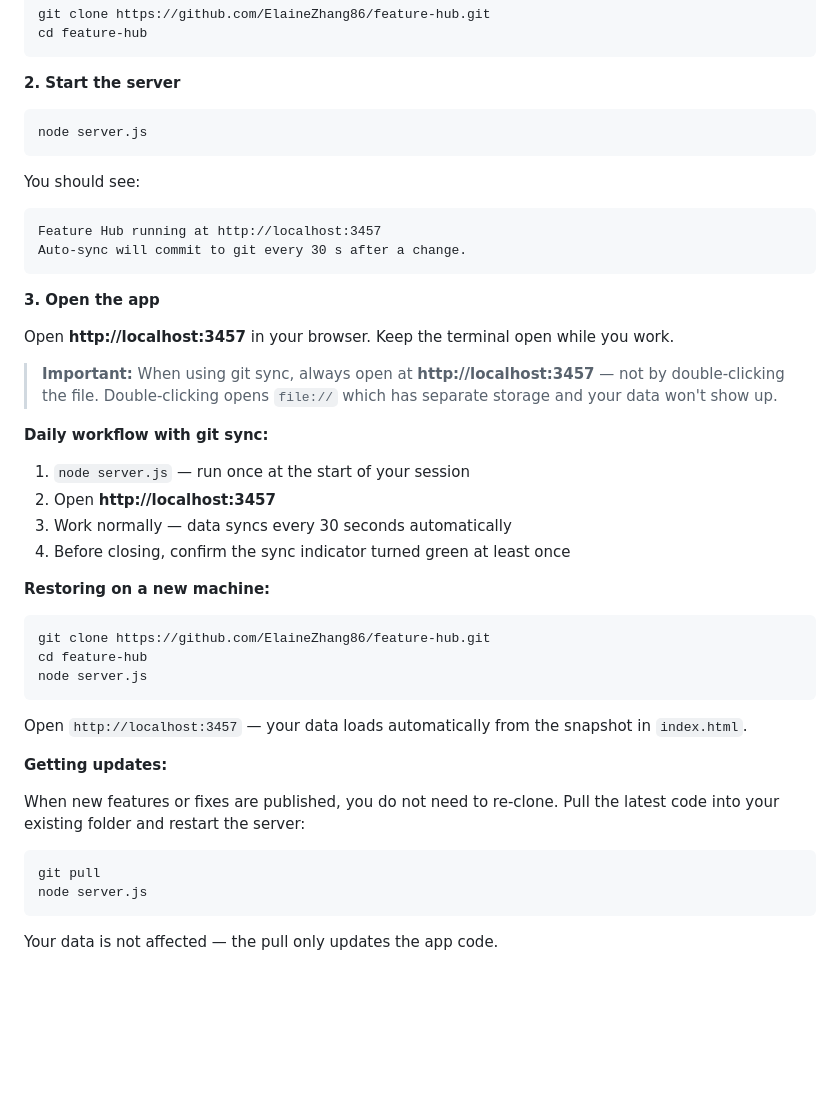
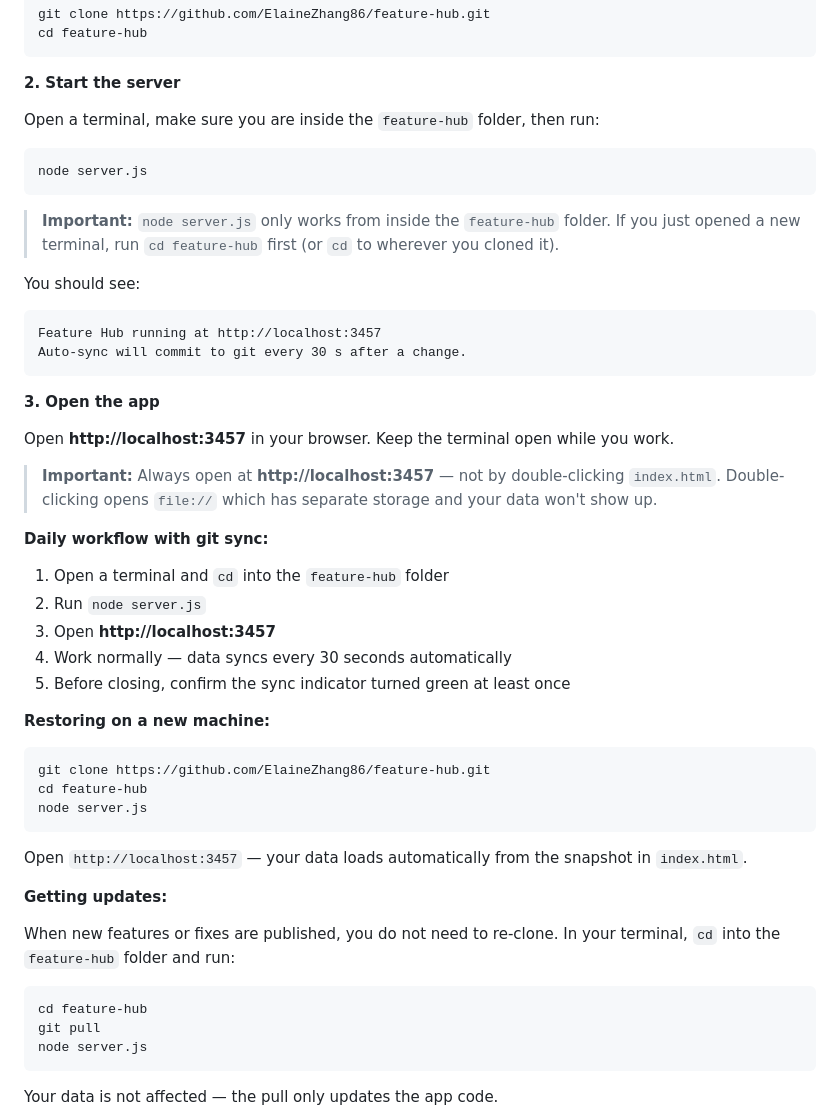
Before and after one commit to ElaineZhang86/feature-hub, a Markdown page: USER_GUIDE.md, the part around the change. Drawn GitHub-style; blank space fills up the shorter version.

Commit message:
docs: clarify cd into feature-hub folder before node server.js
Co-Authored-By: Claude Sonnet 4.6 <noreply@anthropic.com>

````diff
--- a/USER_GUIDE.md
+++ b/USER_GUIDE.md
@@ -95,9 +95,13 @@ cd feature-hub
 
 **2. Start the server**
 
+Open a terminal, make sure you are inside the `feature-hub` folder, then run:
+
 ```bash
 node server.js
 ```
+
+> **Important:** `node server.js` only works from inside the `feature-hub` folder. If you just opened a new terminal, run `cd feature-hub` first (or `cd` to wherever you cloned it).
 
 You should see:
 ```
@@ -109,13 +113,14 @@ Auto-sync will commit to git every 30 s after a change.
 
 Open **http://localhost:3457** in your browser. Keep the terminal open while you work.
 
-> **Important:** When using git sync, always open at **http://localhost:3457** — not by double-clicking the file. Double-clicking opens `file://` which has separate storage and your data won't show up.
+> **Important:** Always open at **http://localhost:3457** — not by double-clicking `index.html`. Double-clicking opens `file://` which has separate storage and your data won't show up.
 
 **Daily workflow with git sync:**
-1. `node server.js` — run once at the start of your session
-2. Open **http://localhost:3457**
-3. Work normally — data syncs every 30 seconds automatically
-4. Before closing, confirm the sync indicator turned green at least once
+1. Open a terminal and `cd` into the `feature-hub` folder
+2. Run `node server.js`
+3. Open **http://localhost:3457**
+4. Work normally — data syncs every 30 seconds automatically
+5. Before closing, confirm the sync indicator turned green at least once
 
 **Restoring on a new machine:**
 ```bash
@@ -127,9 +132,10 @@ Open `http://localhost:3457` — your data loads automatically from the snapshot
 
 **Getting updates:**
 
-When new features or fixes are published, you do not need to re-clone. Pull the latest code into your existing folder and restart the server:
+When new features or fixes are published, you do not need to re-clone. In your terminal, `cd` into the `feature-hub` folder and run:
 
 ```bash
+cd feature-hub
 git pull
 node server.js
 ```
````
